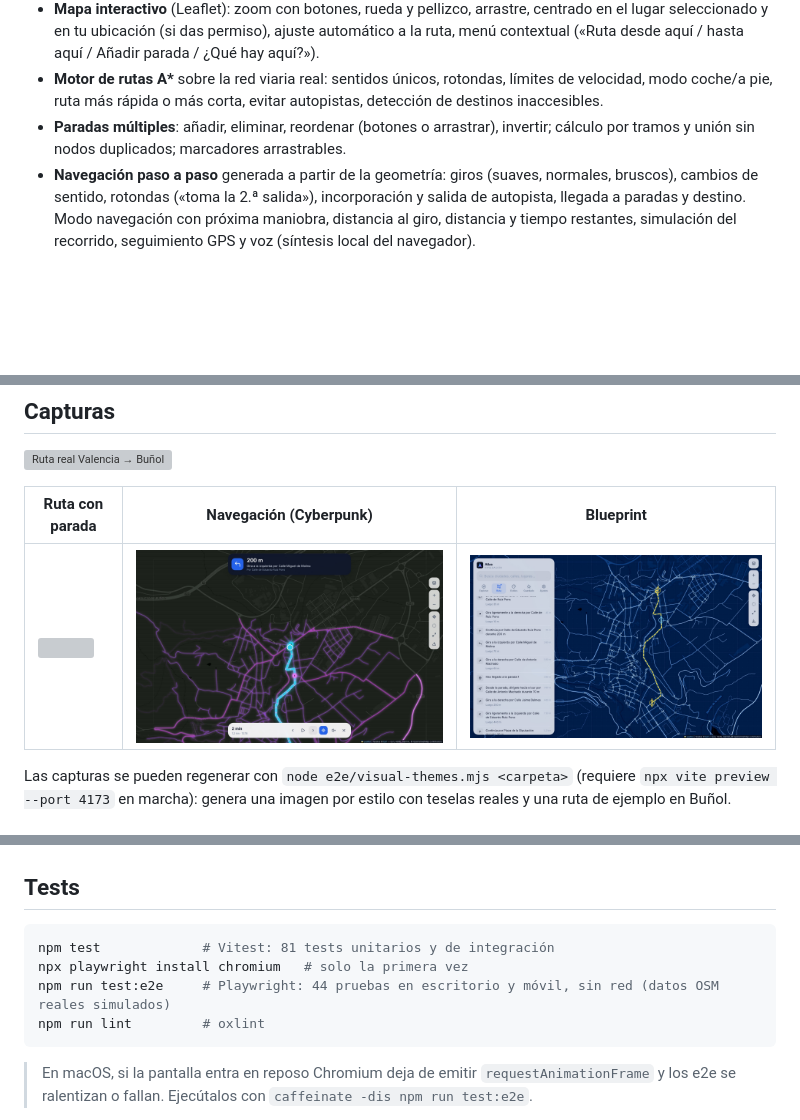
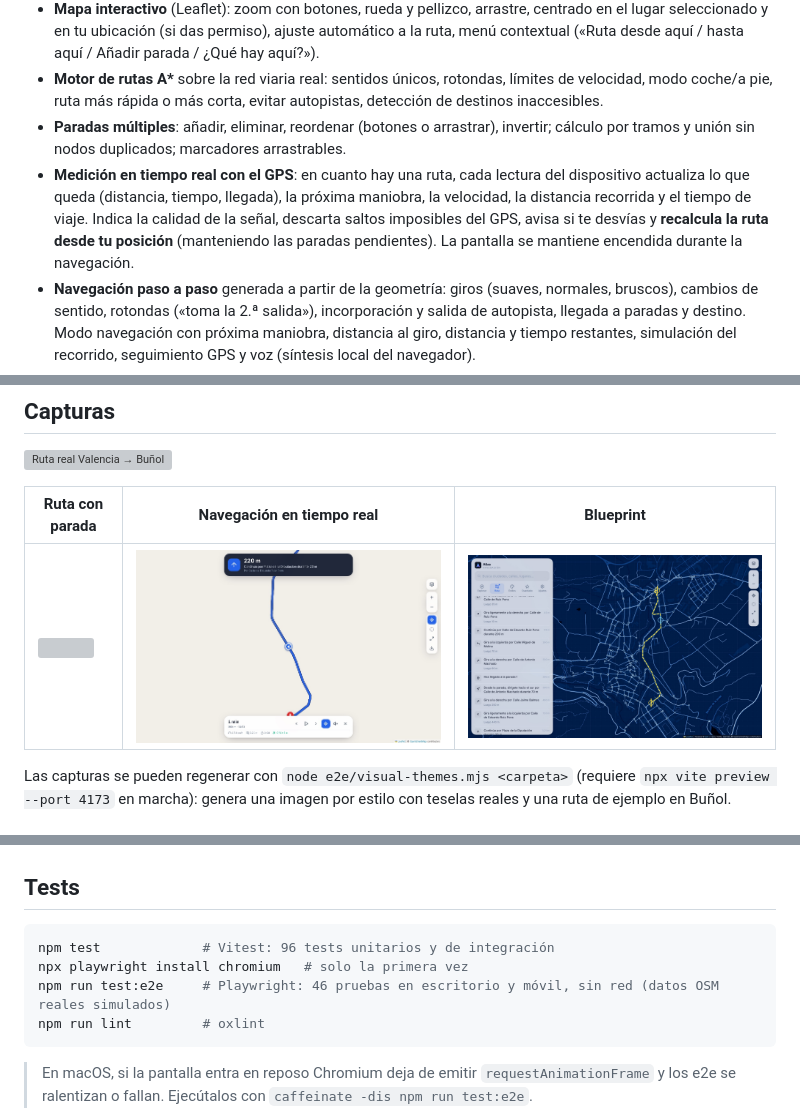
Before and after one commit to FerrerVersion/Atlas, a Markdown page: README.md, 3 parts joined by grey strips. Rendered like a GitHub page; pictures changed too: docs/img/navegacion.jpg; blank space fills up the shorter version; grey boxes are pictures that could not be loaded.

````diff
--- a/README.md
+++ b/README.md
@@ -13,6 +13,7 @@ La originalidad está en la interfaz, los estilos y las funcionalidades. **Ning
 - **Mapa interactivo** (Leaflet): zoom con botones, rueda y pellizco, arrastre, centrado en el lugar seleccionado y en tu ubicación (si das permiso), ajuste automático a la ruta, menú contextual («Ruta desde aquí / hasta aquí / Añadir parada / ¿Qué hay aquí?»).
 - **Motor de rutas A\*** sobre la red viaria real: sentidos únicos, rotondas, límites de velocidad, modo coche/a pie, ruta más rápida o más corta, evitar autopistas, detección de destinos inaccesibles.
 - **Paradas múltiples**: añadir, eliminar, reordenar (botones o arrastrar), invertir; cálculo por tramos y unión sin nodos duplicados; marcadores arrastrables.
+- **Medición en tiempo real con el GPS**: en cuanto hay una ruta, cada lectura del dispositivo actualiza lo que queda (distancia, tiempo, llegada), la próxima maniobra, la velocidad, la distancia recorrida y el tiempo de viaje. Indica la calidad de la señal, descarta saltos imposibles del GPS, avisa si te desvías y **recalcula la ruta desde tu posición** (manteniendo las paradas pendientes). La pantalla se mantiene encendida durante la navegación.
 - **Navegación paso a paso** generada a partir de la geometría: giros (suaves, normales, bruscos), cambios de sentido, rotondas («toma la 2.ª salida»), incorporación y salida de autopista, llegada a paradas y destino. Modo navegación con próxima maniobra, distancia al giro, distancia y tiempo restantes, simulación del recorrido, seguimiento GPS y voz (síntesis local del navegador).
 - **15 estilos de mapa** con selector, vista previa y persistencia. Cambiar de estilo no toca la búsqueda, la ruta, las paradas, las coordenadas, los nombres ni el grafo.
 - **Modo noche** de la interfaz (claro / noche / automático) y mapa nocturno automático opcional.
@@ -29,7 +30,7 @@ La originalidad está en la interfaz, los estilos y las funcionalidades. **Ning
 
 ![Ruta real Valencia → Buñol](docs/img/ruta-valencia-bunol.jpg)
 
-| Ruta con parada | Navegación (Cyberpunk) | Blueprint |
+| Ruta con parada | Navegación en tiempo real | Blueprint |
 |---|---|---|
 | ![](docs/img/ruta.jpg) | ![](docs/img/navegacion.jpg) | ![](docs/img/ruta-blueprint.jpg) |
 
@@ -77,9 +78,9 @@ npm run preview
 ## Tests
 
 ```bash
-npm test             # Vitest: 81 tests unitarios y de integración
+npm test             # Vitest: 96 tests unitarios y de integración
 npx playwright install chromium   # solo la primera vez
-npm run test:e2e     # Playwright: 44 pruebas en escritorio y móvil, sin red (datos OSM reales simulados)
+npm run test:e2e     # Playwright: 46 pruebas en escritorio y móvil, sin red (datos OSM reales simulados)
 npm run lint         # oxlint
 ```
 
````
Also changed, not shown: docs/img/explorar.jpg, 16 other files.
